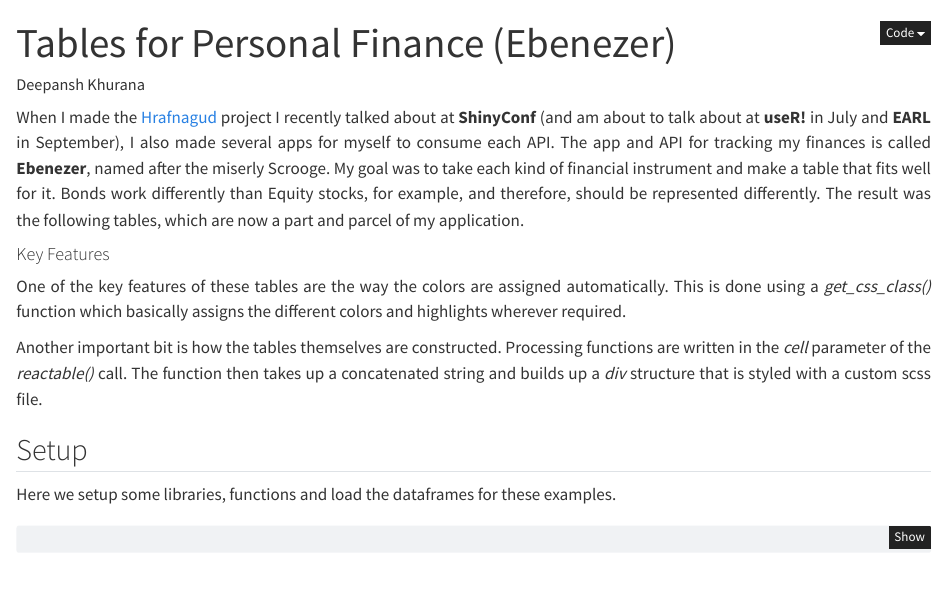
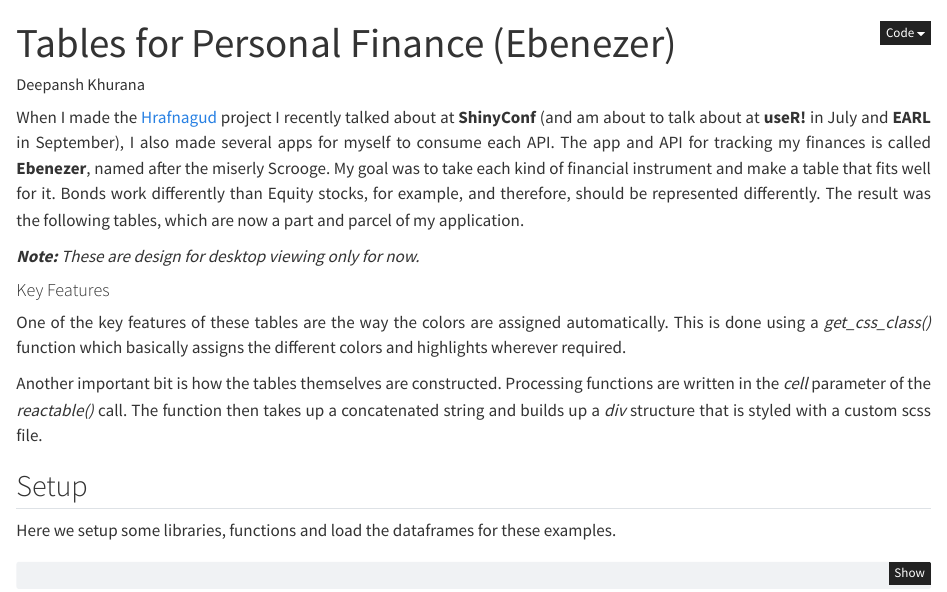
Before and after one commit to DeepanshKhurana/PositTableContest2024, a Quarto document (tables.qmd): the page in a window 1100 px wide, from its top. Rendered offline with R 4.5, knitr and Pandoc in place of Quarto, with nearby package versions; some code elsewhere in the file could not run offline.

Commit message:
chore: add disclaimer for resolution

```diff
--- a/tables.qmd
+++ b/tables.qmd
@@ -12,6 +12,8 @@ editor: visual
 
 ::: {style="text-align: justify;"}
 When I made the [Hrafnagud](https://github.com/DeepanshKhurana/Hrafnagud-Dynamo "Hrafnagud-Dynamo") project I recently talked about at **ShinyConf** (and am about to talk about at **useR!** in July and **EARL** in September), I also made several apps for myself to consume each API. The app and API for tracking my finances is called **Ebenezer**, named after the miserly Scrooge. My goal was to take each kind of financial instrument and make a table that fits well for it. Bonds work differently than Equity stocks, for example, and therefore, should be represented differently. The result was the following tables, which are now a part and parcel of my application.
+
+***Note:** These are design for desktop viewing only for now.*
 :::
 
 #### Key Features
```
Also changed, not shown: tables.html.
